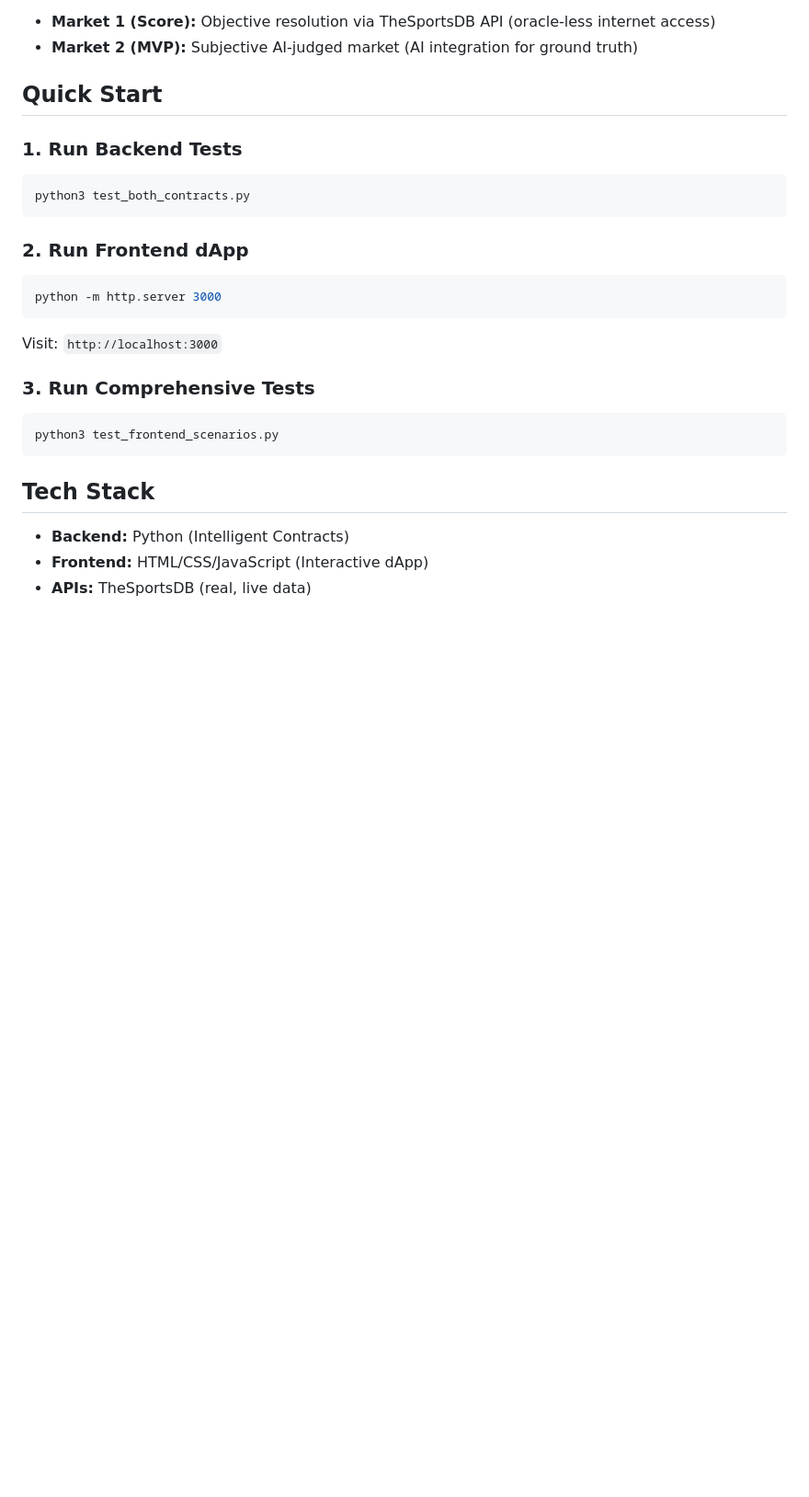
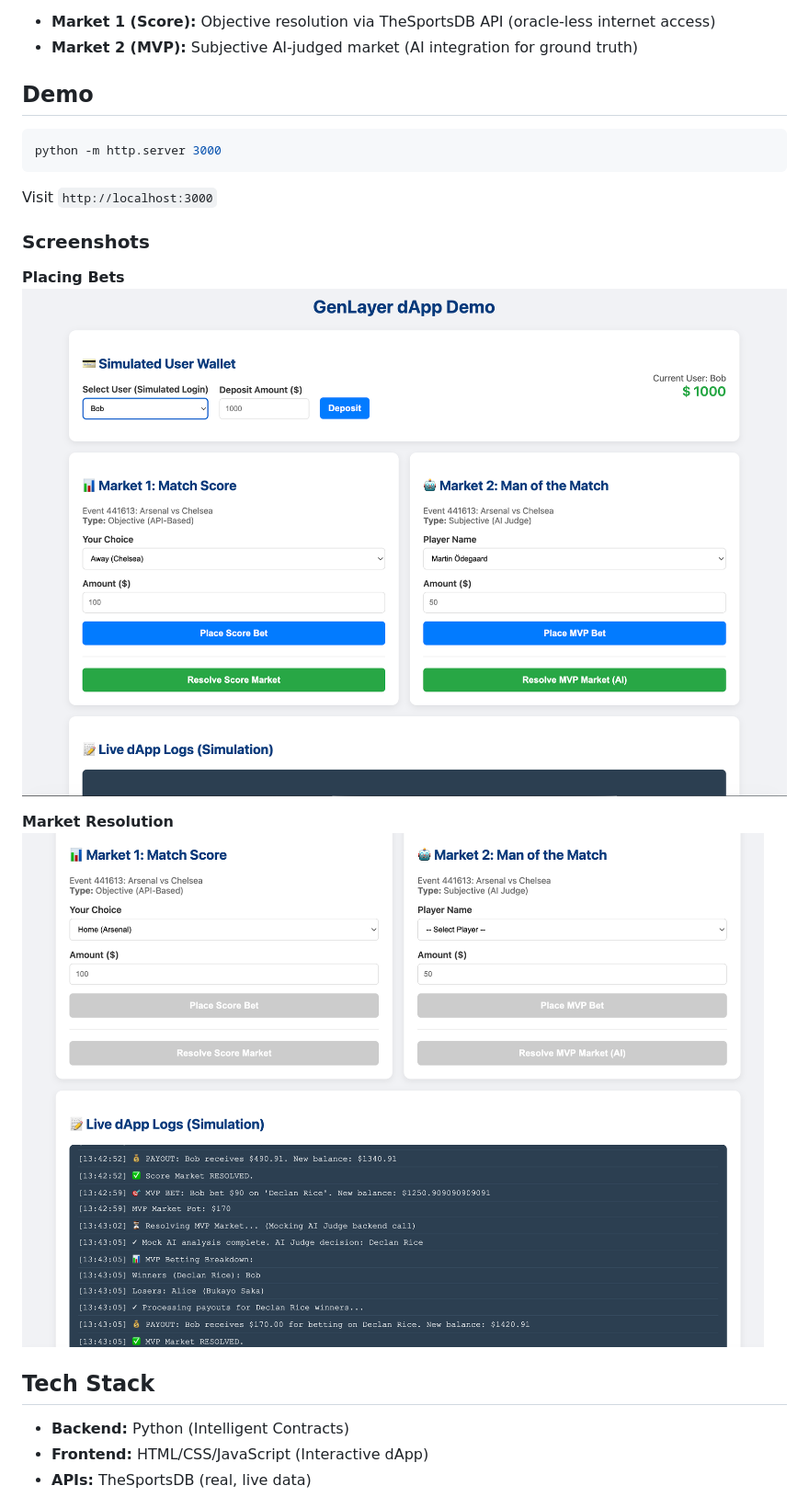
Before and after one commit to dharmanan/genlayer-hackathon-build, a Markdown page: README.md, the part around the change. Shown: that part at 92% size. Rendered like a GitHub page; pictures changed too: screenshots/bet.png (added), screenshots/resolve.png (added); blank space fills up the shorter version.

Commit message:
docs: Add demo screenshots

````diff
--- a/README.md
+++ b/README.md
@@ -6,23 +6,21 @@ Two **Intelligent Contracts** showcasing GenLayer's unique capabilities:
 - **Market 1 (Score):** Objective resolution via TheSportsDB API (oracle-less internet access)
 - **Market 2 (MVP):** Subjective AI-judged market (AI integration for ground truth)
 
-## Quick Start
+## Demo
 
-### 1. Run Backend Tests
-```bash
-python3 test_both_contracts.py
-```
-
-### 2. Run Frontend dApp
 ```bash
 python -m http.server 3000
 ```
-Visit: `http://localhost:3000`
 
-### 3. Run Comprehensive Tests
-```bash
-python3 test_frontend_scenarios.py
-```
+Visit `http://localhost:3000`
+
+### Screenshots
+
+**Placing Bets**
+![Betting Phase](screenshots/bet.png)
+
+**Market Resolution**
+![Resolution Phase](screenshots/resolve.png)
 
 ## Tech Stack
 
````
